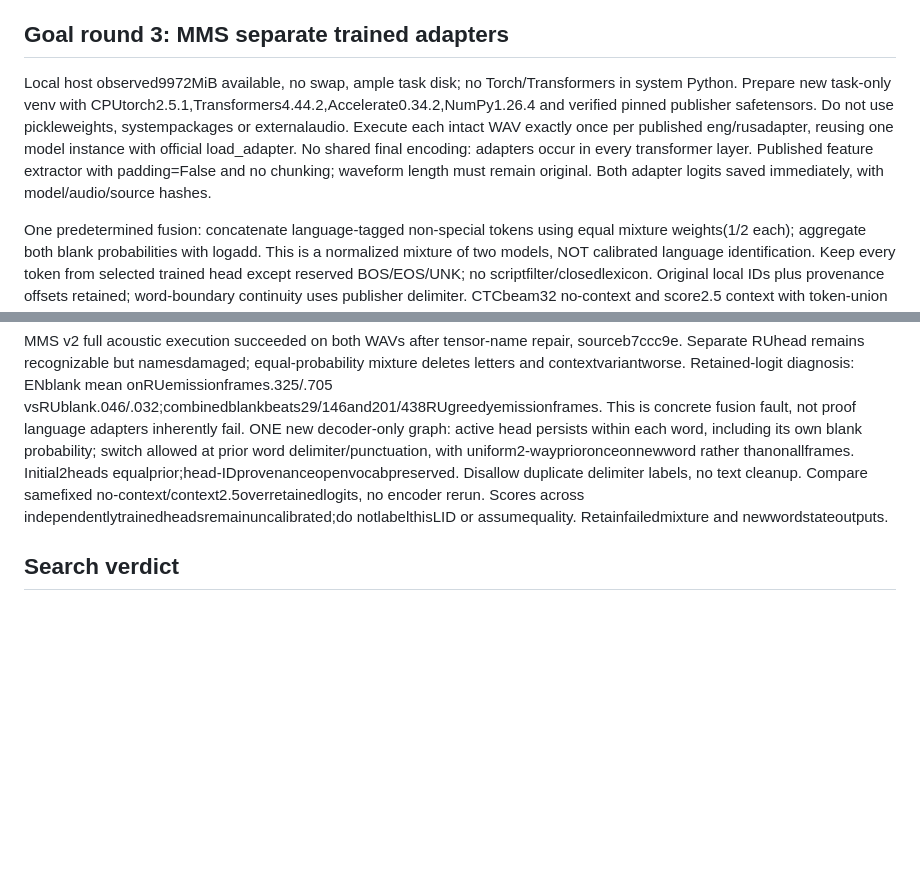
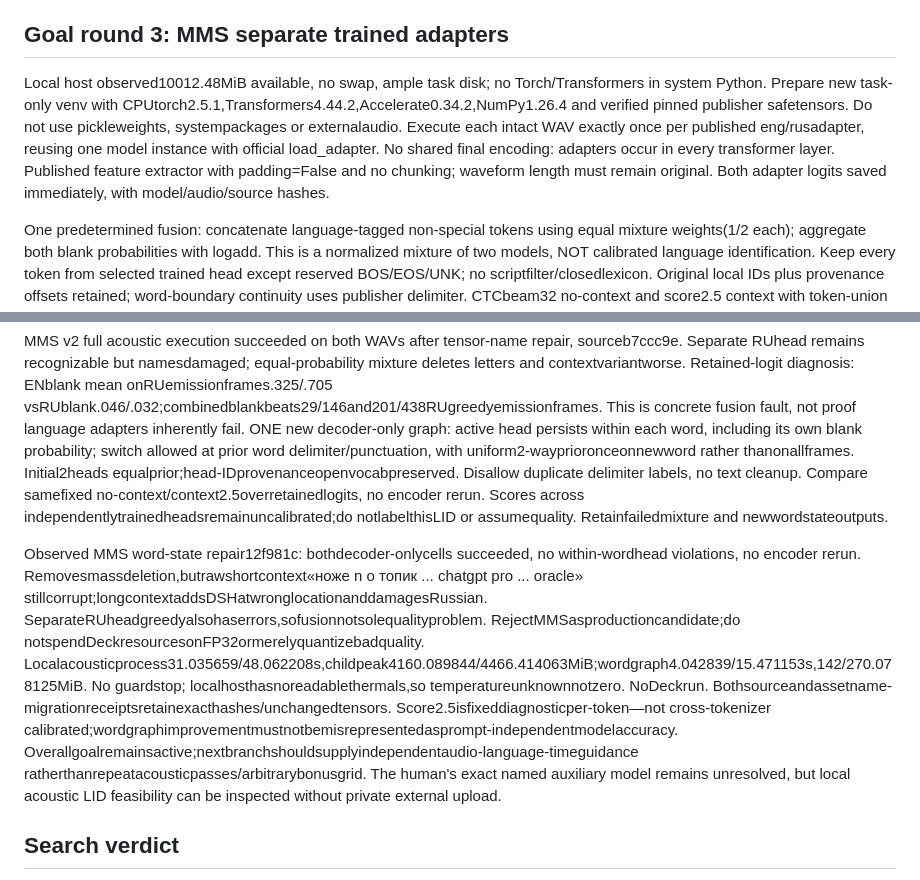
Before and after one commit to PavelLizunov/teratts-server, a Markdown page: docs/specs/fastconformer-ru-en-pilot.md, 2 parts joined by grey strips. Drawn GitHub-style; blank space fills up the shorter version.

```diff
--- a/docs/specs/fastconformer-ru-en-pilot.md
+++ b/docs/specs/fastconformer-ru-en-pilot.md
@@ -61,7 +61,7 @@ Next candidate source feasibility: facebook/mms-1b-all revision3d33597edbdaaba14
 Direct human adds an auxiliary model to determine where Russian/English occurs as an extreme fallback. Voice transcript «вызов сети Ван модель» does not establish a particular model or permission for private external audio upload. Preserve all existing exclusions and numeric RU/EN constraint. An auxiliary model may guide branch probabilities; it must not invent replacement transcript text. Qwen3-ASR official README inspected: documented language result is recording-level, while timestamps require a separate forced aligner and supplied/recognized text. This is not evidence of direct frame-level RU/EN language identification; do not rerun consumed Qwen baselines under that label. Clarify Qwen versus a network LLM only for that dependent choice; independent local-model work remains authorized.
 
 ## Goal round 3: MMS separate trained adapters
-Local host observed9972MiB available, no swap, ample task disk; no Torch/Transformers in system Python. Prepare new task-only venv with CPUtorch2.5.1,Transformers4.44.2,Accelerate0.34.2,NumPy1.26.4 and verified pinned publisher safetensors. Do not use pickleweights, systempackages or externalaudio. Execute each intact WAV exactly once per published eng/rusadapter, reusing one model instance with official load_adapter. No shared final encoding: adapters occur in every transformer layer. Published feature extractor with padding=False and no chunking; waveform length must remain original. Both adapter logits saved immediately, with model/audio/source hashes.
+Local host observed10012.48MiB available, no swap, ample task disk; no Torch/Transformers in system Python. Prepare new task-only venv with CPUtorch2.5.1,Transformers4.44.2,Accelerate0.34.2,NumPy1.26.4 and verified pinned publisher safetensors. Do not use pickleweights, systempackages or externalaudio. Execute each intact WAV exactly once per published eng/rusadapter, reusing one model instance with official load_adapter. No shared final encoding: adapters occur in every transformer layer. Published feature extractor with padding=False and no chunking; waveform length must remain original. Both adapter logits saved immediately, with model/audio/source hashes.
 
 One predetermined fusion: concatenate language-tagged non-special tokens using equal mixture weights(1/2 each); aggregate both blank probabilities with logadd. This is a normalized mixture of two models, NOT calibrated language identification. Keep every token from selected trained head except reserved BOS/EOS/UNK; no scriptfilter/closedlexicon. Original local IDs plus provenance offsets retained; word-boundary continuity uses publisher delimiter. CTCbeam32 no-context and score2.5 context with token-union credit. Names lowercased only to published uncased vocabulary before acoustic decoding; raw output not repaired. Preserve separate-head greedy diagnostics from same logits. Execution guards agent-selected:600s perrecording includingtwopasses,8192MiB RSS,2048MiBavailablefloor,256MiBswapgrowth,85C;2CPUthreads. These are local-host observations, not Deck readiness. Stop consumed cells on guard/error, retain receipts. Download/installation not acoustic cells. No tests or broad campaign.
 
@@ -69,5 +69,7 @@ MMS first launch aeb8120 stopped BEFORE inference: Transformers4.44.2/Torch2.5.1
 
 MMS v2 full acoustic execution succeeded on both WAVs after tensor-name repair, sourceb7ccc9e. Separate RUhead remains recognizable but namesdamaged; equal-probability mixture deletes letters and contextvariantworse. Retained-logit diagnosis: ENblank mean onRUemissionframes.325/.705 vsRUblank.046/.032;combinedblankbeats29/146and201/438RUgreedyemissionframes. This is concrete fusion fault, not proof language adapters inherently fail. ONE new decoder-only graph: active head persists within each word, including its own blank probability; switch allowed at prior word delimiter/punctuation, with uniform2-wayprioronceonnewword rather thanonallframes. Initial2heads equalprior;head-IDprovenanceopenvocabpreserved. Disallow duplicate delimiter labels, no text cleanup. Compare samefixed no-context/context2.5overretainedlogits, no encoder rerun. Scores across independentlytrainedheadsremainuncalibrated;do notlabelthisLID or assumequality. Retainfailedmixture and newwordstateoutputs.
 
+Observed MMS word-state repair12f981c: bothdecoder-onlycells succeeded, no within-wordhead violations, no encoder rerun. Removesmassdeletion,butrawshortcontext«ноже n o топик ... chatgpt pro ... oracle» stillcorrupt;longcontextaddsDSHatwronglocationanddamagesRussian. SeparateRUheadgreedyalsohaserrors,sofusionnotsolequalityproblem. RejectMMSasproductioncandidate;do notspendDeckresourcesonFP32ormerelyquantizebadquality. Localacousticprocess31.035659/48.062208s,childpeak4160.089844/4466.414063MiB;wordgraph4.042839/15.471153s,142/270.078125MiB. No guardstop; localhosthasnoreadablethermals,so temperatureunknownnotzero. NoDeckrun. Bothsourceandassetname-migrationreceiptsretainexacthashes/unchangedtensors. Score2.5isfixeddiagnosticper-token—not cross-tokenizer calibrated;wordgraphimprovementmustnotbemisrepresentedasprompt-independentmodelaccuracy. Overallgoalremainsactive;nextbranchshouldsupplyindependentaudio-language-timeguidance ratherthanrepeatacousticpasses/arbitrarybonusgrid. The human's exact named auxiliary model remains unresolved, but local acoustic LID feasibility can be inspected without private external upload.
+
 ## Search verdict
 Extend — pinned FastConformer ONNX reference inference plus task-local masked numerical decoder. Reference/source path and language partitions already researched; existing repository pilots provide hash/RSS conventions but no matching decoder. Python minimizes remote build/dependency surface versus rebuilding all sherpa for API bindings; preserve numerical IDs directly.
```
Also changed, not shown: tools/fastconformer-ru-en-pilot/README.md (+17 -0 lines).
